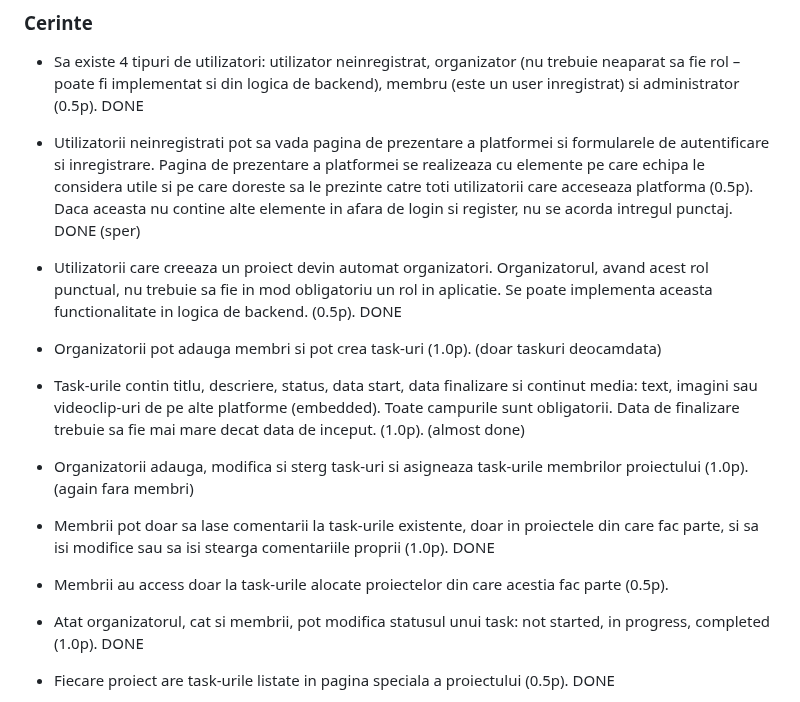
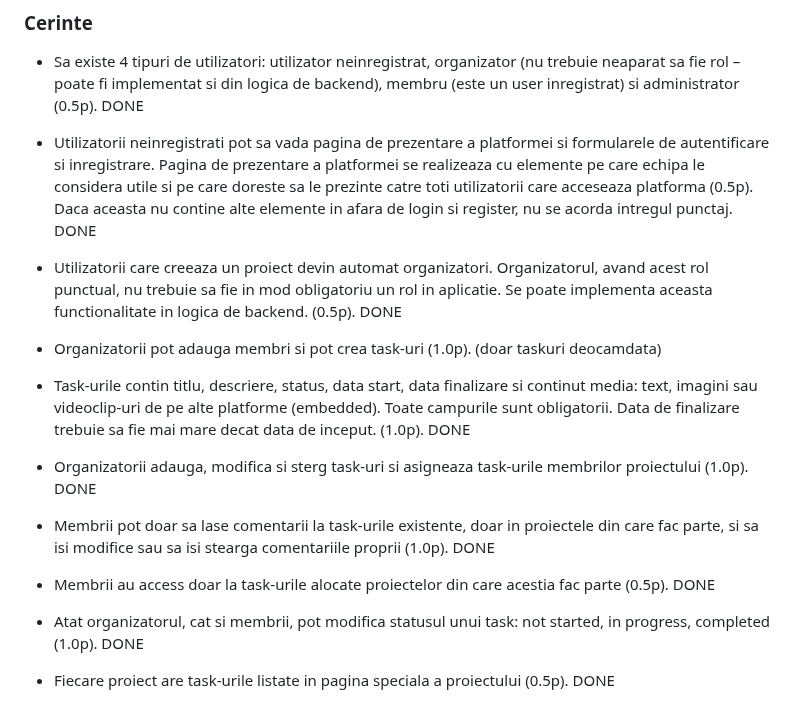
Before and after one commit to AleooTheGreat/MTA, a Markdown page: README.md, the part around the change. Drawn GitHub-style.

```diff
--- a/README.md
+++ b/README.md
@@ -54,7 +54,7 @@ formularele de autentificare si inregistrare. Pagina de prezentare a platformei
 se realizeaza cu elemente pe care echipa le considera utile si pe care doreste
 sa le prezinte catre toti utilizatorii care acceseaza platforma (0.5p). Daca
 aceasta nu contine alte elemente in afara de login si register, nu se acorda
-intregul punctaj.  DONE (sper)
+intregul punctaj.  DONE
 
 - Utilizatorii care creeaza un proiect devin automat organizatori.
 Organizatorul, avand acest rol punctual, nu trebuie sa fie in mod obligatoriu
@@ -66,17 +66,17 @@ backend. (0.5p).  DONE
 - Task-urile contin titlu, descriere, status, data start, data finalizare si continut
 media: text, imagini sau videoclip-uri de pe alte platforme (embedded).
 Toate campurile sunt obligatorii. Data de finalizare trebuie sa fie mai mare
-decat data de inceput. (1.0p).  (almost done)
+decat data de inceput. (1.0p).  DONE
 
 - Organizatorii adauga, modifica si sterg task-uri si asigneaza task-urile
-membrilor proiectului (1.0p).  (again fara membri)
+membrilor proiectului (1.0p).  DONE
 
 - Membrii pot doar sa lase comentarii la task-urile existente, doar in proiectele
 din care fac parte, si sa isi modifice sau sa isi stearga comentariile proprii
 (1.0p).  DONE
 
 - Membrii au access doar la task-urile alocate proiectelor din care acestia fac
-parte (0.5p).
+parte (0.5p).  DONE
 
 - Atat organizatorul, cat si membrii, pot modifica statusul unui task: not
 started, in progress, completed (1.0p).  DONE
```
